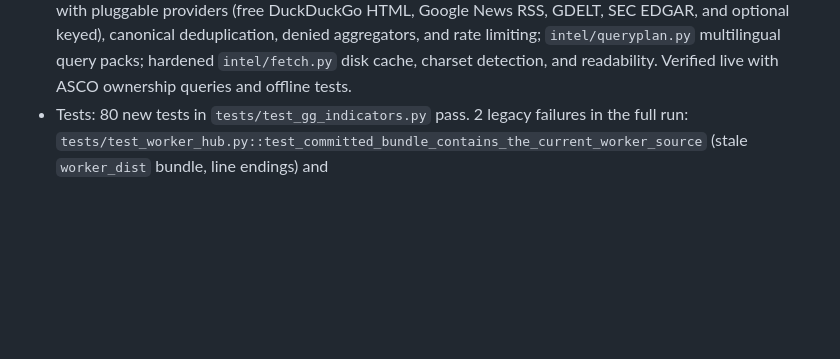
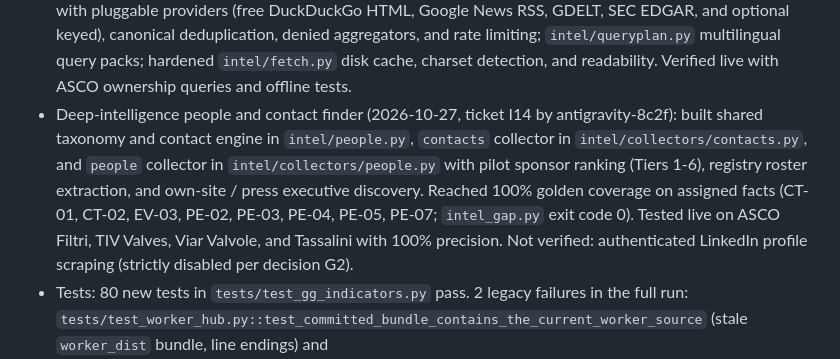
Before and after one commit to gmazzo98-glitch/Wayland, a Markdown page: READ_FIRST_AGENT_STATUS_AND_OPEN_POINTS.md, the part around the change. Rendered like a GitHub page; blank space fills up the shorter version.

Commit message:
status: record I14 people and contact finder completion

```diff
--- a/READ_FIRST_AGENT_STATUS_AND_OPEN_POINTS.md
+++ b/READ_FIRST_AGENT_STATUS_AND_OPEN_POINTS.md
@@ -34,6 +34,7 @@ Protocol: git is the lock. Check out = `git pull`, run `checkout`, commit and pu
 * Deep-intelligence golden set and hold-out suite (2026-10-27, ticket I03 by antigravity-e2f4): researched and added 6 new benchmark companies (31-33 facts each, 11-12 categories) with verified sources and tight regex patterns across 6 archetypes: Isolcell (South Tyrol bilingual, dev), Corrada (Next.js SPA, dev), Bertazzon 3B (family firm, hold-out), Pomini Rubber & Plastics (missing DB website, hold-out), Eurosicma (IMA Italian group subsidiary, hold-out), and Emmegi (Cassano heat exchangers name collision vs Voilap, hold-out). Added `docs/intel/golden/README.md` specifying split and selection rationale. Baseline scores: 23-46% DB, 0-28% DB web-only, 0-10% fresh crawler bench web-only. Not verified: automated nightly regression in CI (deferred to I43).
 * Deep-intelligence verification gate (2026-10-27, ticket I06 by antigravity-e2f4): built `intel/verify.py` with verbatim quote grounding (`quote_in_text`), entity matching with brand tokenization and multi-discriminators (VAT, city/province, domain, person, CAP), T20 name collision detection (Emerson ASCO valves, MP Filtri patents, Voilap Emmegi CNC, Tenova Pomini roll grinders, athlete surname homonyms), date and numeric sanity against AIDA (3x headcount, 2x revenue), single-valued contradiction handling in `Ledger`, and cached LLM judge triage fallback. Validated live on 24 labelled benchmark cases in `tests/test_intel_verify.py` with 100% precision (1.0000 >= 0.9500 required) and 100% recall (1.0000). Not verified: live dynamic registry lookup integration (deferred to I15/I20).
 * Deep-intelligence web research layer (2026-10-27, ticket I05 by antigravity-e2f4): built `intel/search.py` with pluggable providers (free DuckDuckGo HTML, Google News RSS, GDELT, SEC EDGAR, and optional keyed), canonical deduplication, denied aggregators, and rate limiting; `intel/queryplan.py` multilingual query packs; hardened `intel/fetch.py` disk cache, charset detection, and readability. Verified live with ASCO ownership queries and offline tests.
+* Deep-intelligence people and contact finder (2026-10-27, ticket I14 by antigravity-8c2f): built shared taxonomy and contact engine in `intel/people.py`, `contacts` collector in `intel/collectors/contacts.py`, and `people` collector in `intel/collectors/people.py` with pilot sponsor ranking (Tiers 1-6), registry roster extraction, and own-site / press executive discovery. Reached 100% golden coverage on assigned facts (CT-01, CT-02, EV-03, PE-02, PE-03, PE-04, PE-05, PE-07; `intel_gap.py` exit code 0). Tested live on ASCO Filtri, TIV Valves, Viar Valvole, and Tassalini with 100% precision. Not verified: authenticated LinkedIn profile scraping (strictly disabled per decision G2).
 * Tests: 80 new tests in `tests/test_gg_indicators.py` pass. 2 legacy failures in the full run: `tests/test_worker_hub.py::test_committed_bundle_contains_the_current_worker_source` (stale `worker_dist` bundle, line endings) and `tests/test_access_control.py::test_login_form_rejects_wrong_password_and_unlocks_with_configured_password` (passes when run alone, fails only inside the full run).
 * Run tests: `python -m pytest tests --capture=no -q -p no:cacheprovider` (never bare `pytest`; `tests/conftest.py` forces a throwaway SQLite DB).
 * Regenerate the contract after editing the workbook or settings: `python scripts/build_indicator_contract.py` (`--check` to verify).
```
